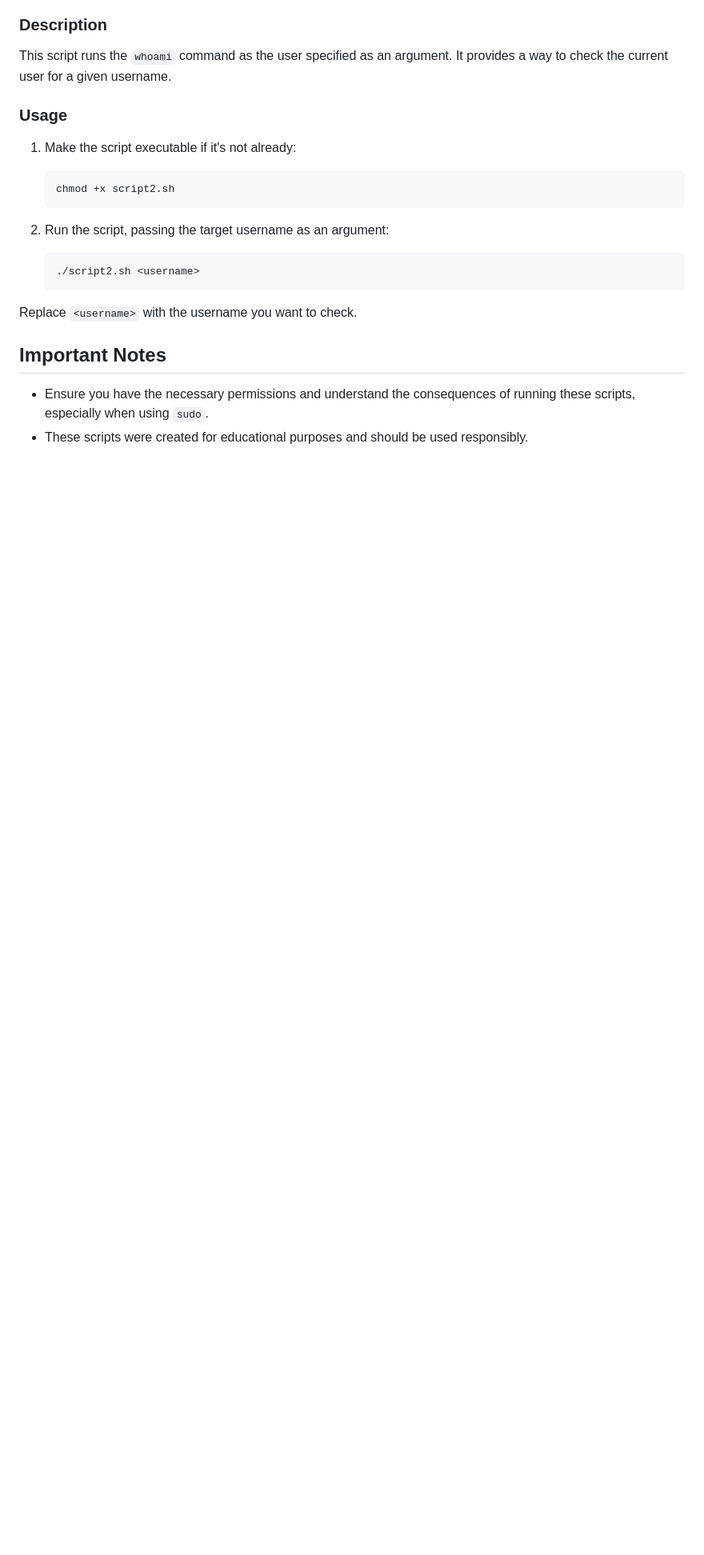
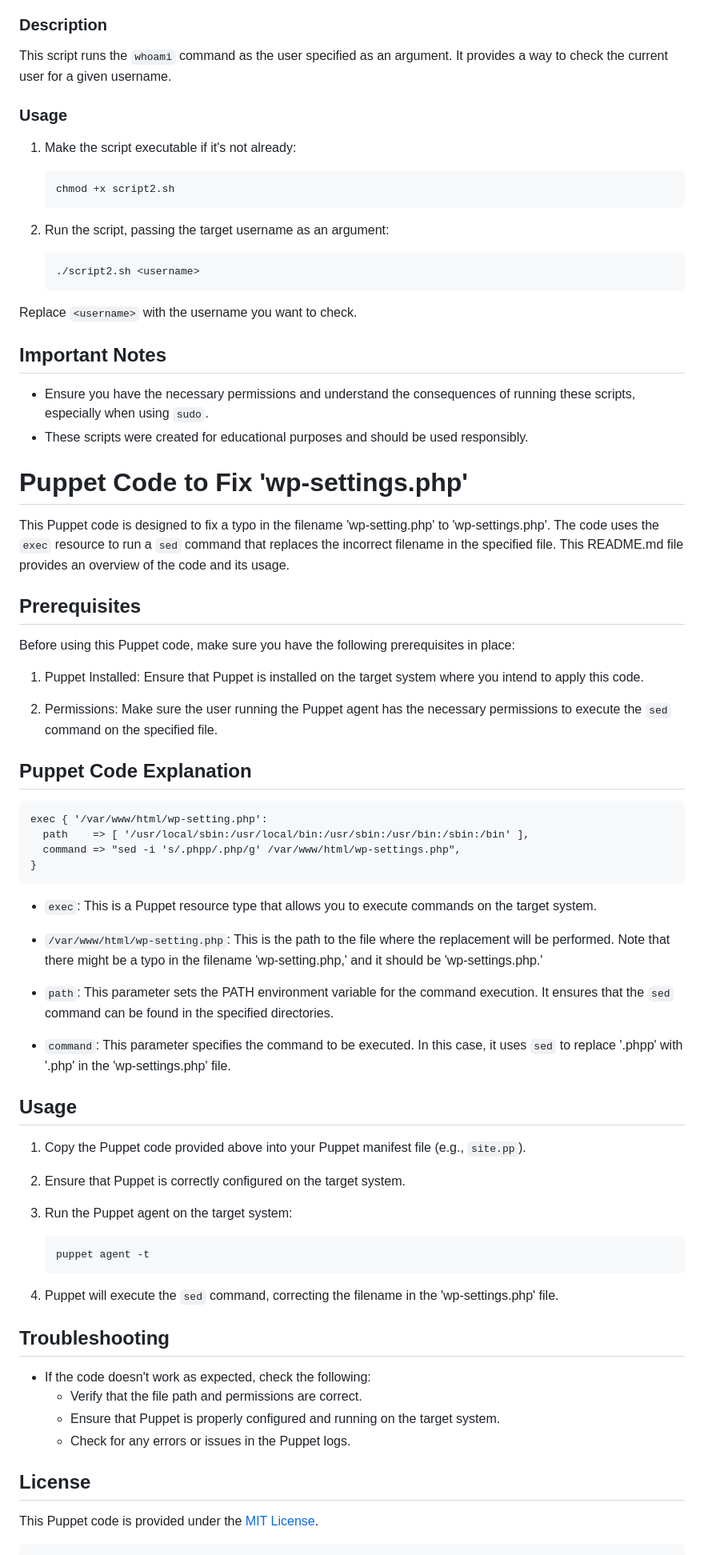
Before and after one commit to Telesphore-Uwabera/alu-system_engineering-devops, a Markdown page: README.md, the part around the change. Shown: that part at 80% size. Drawn GitHub-style; blank space fills up the shorter version.

````diff
--- a/README.md
+++ b/README.md
@@ -390,3 +390,58 @@ Replace `<username>` with the username you want to check.
 ## Important Notes
 - Ensure you have the necessary permissions and understand the consequences of running these scripts, especially when using `sudo`.
 - These scripts were created for educational purposes and should be used responsibly.
+
+# Puppet Code to Fix 'wp-settings.php'
+
+This Puppet code is designed to fix a typo in the filename 'wp-setting.php' to 'wp-settings.php'. The code uses the `exec` resource to run a `sed` command that replaces the incorrect filename in the specified file. This README.md file provides an overview of the code and its usage.
+
+## Prerequisites
+
+Before using this Puppet code, make sure you have the following prerequisites in place:
+
+1. Puppet Installed: Ensure that Puppet is installed on the target system where you intend to apply this code.
+
+2. Permissions: Make sure the user running the Puppet agent has the necessary permissions to execute the `sed` command on the specified file.
+
+## Puppet Code Explanation
+
+```puppet
+exec { '/var/www/html/wp-setting.php':
+  path    => [ '/usr/local/sbin:/usr/local/bin:/usr/sbin:/usr/bin:/sbin:/bin' ],
+  command => "sed -i 's/.phpp/.php/g' /var/www/html/wp-settings.php",
+}
+```
+
+- `exec`: This is a Puppet resource type that allows you to execute commands on the target system.
+
+- `/var/www/html/wp-setting.php`: This is the path to the file where the replacement will be performed. Note that there might be a typo in the filename 'wp-setting.php,' and it should be 'wp-settings.php.'
+
+- `path`: This parameter sets the PATH environment variable for the command execution. It ensures that the `sed` command can be found in the specified directories.
+
+- `command`: This parameter specifies the command to be executed. In this case, it uses `sed` to replace '.phpp' with '.php' in the 'wp-settings.php' file.
+
+## Usage
+
+1. Copy the Puppet code provided above into your Puppet manifest file (e.g., `site.pp`).
+
+2. Ensure that Puppet is correctly configured on the target system.
+
+3. Run the Puppet agent on the target system:
+
+   ```
+   puppet agent -t
+   ```
+
+4. Puppet will execute the `sed` command, correcting the filename in the 'wp-settings.php' file.
+
+## Troubleshooting
+
+- If the code doesn't work as expected, check the following:
+  - Verify that the file path and permissions are correct.
+  - Ensure that Puppet is properly configured and running on the target system.
+  - Check for any errors or issues in the Puppet logs.
+
+## License
+
+This Puppet code is provided under the [MIT License](LICENSE).
+```
````
